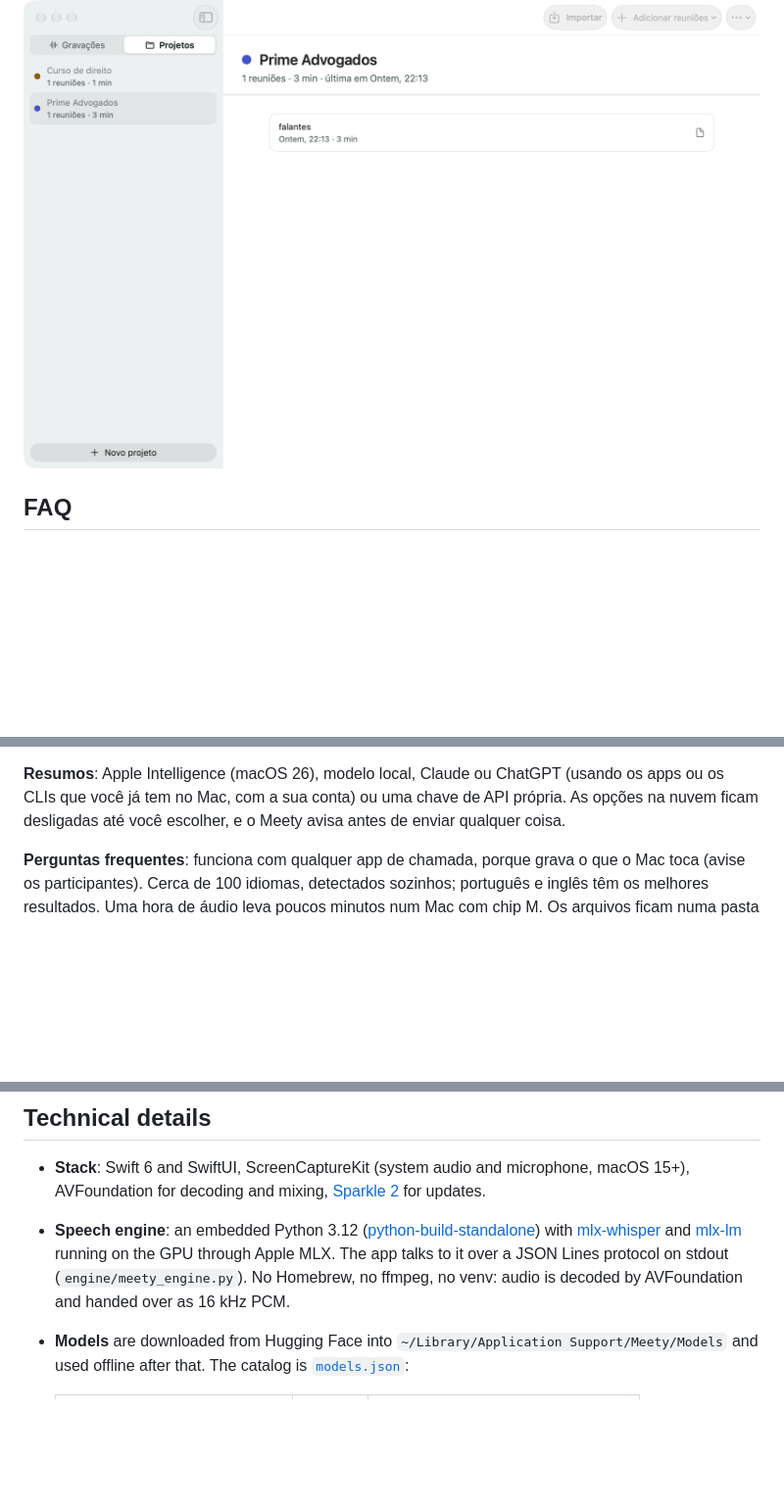
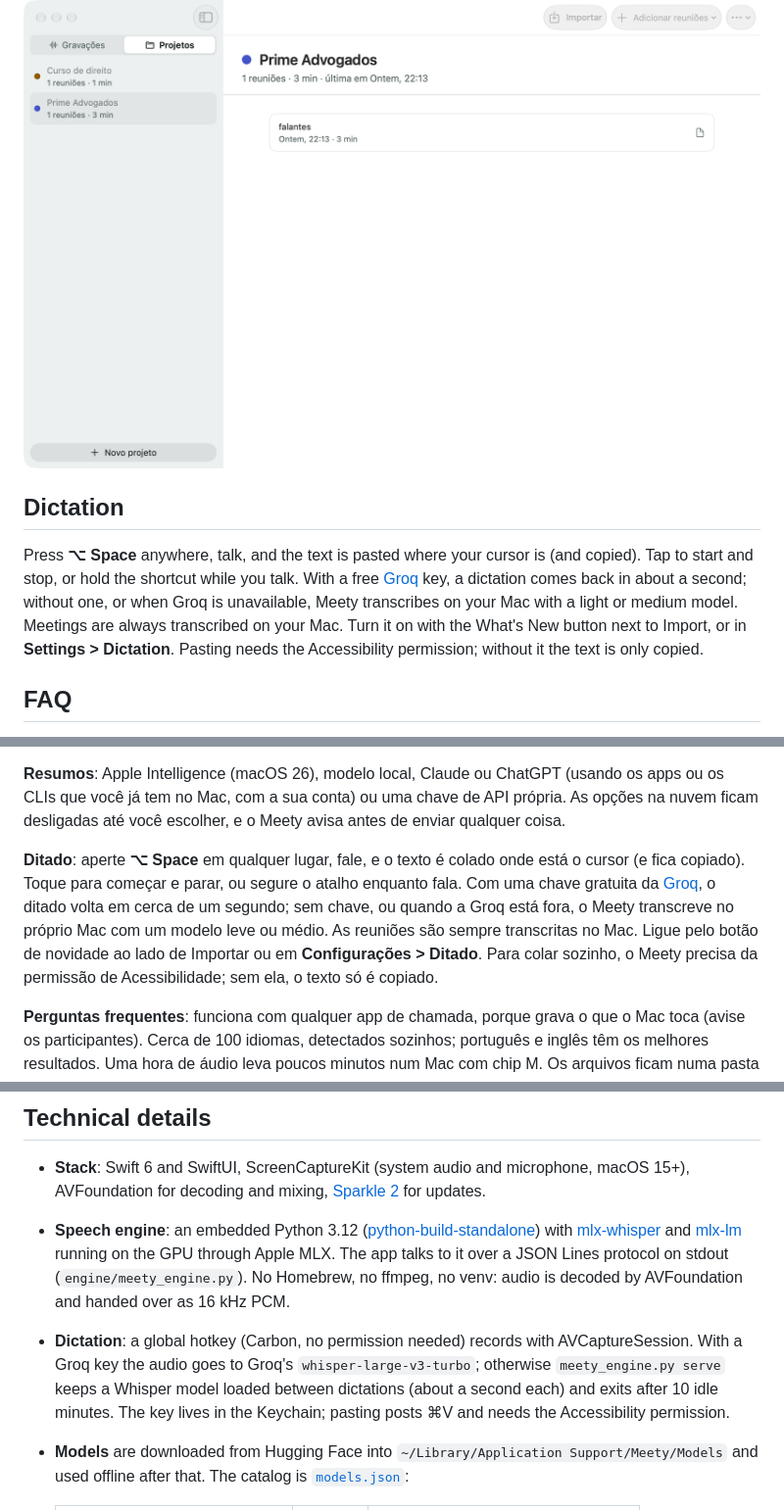
Before and after one commit to oka-projects/meety, a Markdown page: README.md, 3 parts joined by grey strips. Shown at 98% size. GitHub-like rendering; blank space fills up the shorter version.

Commit message:
README e notas da 1.1.0: ditado em qualquer app
Co-Authored-By: Claude Opus 5.5 <noreply@anthropic.com>
Claude-Session: https://claude.ai/code/session_01Q86egU7pWVPERx3EGDJajR

```diff
--- a/README.md
+++ b/README.md
@@ -70,6 +71,15 @@ recording onto a project, or use the project menu on any meeting. Each recording
 
 <p align="center"><img src="docs/screenshots/projects.png" width="900" alt="Projects"></p>
 
+## Dictation
+
+Press **⌥ Space** anywhere, talk, and the text is pasted where your cursor is (and copied). Tap to
+start and stop, or hold the shortcut while you talk. With a free [Groq](https://console.groq.com/keys)
+key, a dictation comes back in about a second; without one, or when Groq is unavailable, Meety
+transcribes on your Mac with a light or medium model. Meetings are always transcribed on your Mac.
+Turn it on with the What's New button next to Import, or in **Settings > Dictation**. Pasting needs the
+Accessibility permission; without it the text is only copied.
+
 ## FAQ
 
 - **Does it work with Zoom, Meet, Teams?** Yes. It records whatever your Mac plays, so it works with
@@ -119,6 +130,13 @@ do computador, a não ser que você escolha isso.
 que você já tem no Mac, com a sua conta) ou uma chave de API própria. As opções na nuvem ficam
 desligadas até você escolher, e o Meety avisa antes de enviar qualquer coisa.
 
+**Ditado**: aperte **⌥ Space** em qualquer lugar, fale, e o texto é colado onde está o cursor (e fica
+copiado). Toque para começar e parar, ou segure o atalho enquanto fala. Com uma chave gratuita da
+[Groq](https://console.groq.com/keys), o ditado volta em cerca de um segundo; sem chave, ou quando a Groq
+está fora, o Meety transcreve no próprio Mac com um modelo leve ou médio. As reuniões são sempre
+transcritas no Mac. Ligue pelo botão de novidade ao lado de Importar ou em **Configurações > Ditado**.
+Para colar sozinho, o Meety precisa da permissão de Acessibilidade; sem ela, o texto só é copiado.
+
 **Perguntas frequentes**: funciona com qualquer app de chamada, porque grava o que o Mac toca (avise os
 participantes). Cerca de 100 idiomas, detectados sozinhos; português e inglês têm os melhores resultados.
 Uma hora de áudio leva poucos minutos num Mac com chip M. Os arquivos ficam numa pasta por reunião
@@ -135,6 +153,10 @@ Uma hora de áudio leva poucos minutos num Mac com chip M. Os arquivos ficam num
   [mlx-lm](https://github.com/ml-explore/mlx-lm) running on the GPU through Apple MLX. The app talks to it
   over a JSON Lines protocol on stdout (`engine/meety_engine.py`). No Homebrew, no ffmpeg, no venv:
   audio is decoded by AVFoundation and handed over as 16 kHz PCM.
+- **Dictation**: a global hotkey (Carbon, no permission needed) records with AVCaptureSession. With a
+  Groq key the audio goes to Groq's `whisper-large-v3-turbo`; otherwise `meety_engine.py serve` keeps a
+  Whisper model loaded between dictations (about a second each) and exits after 10 idle minutes. The key
+  lives in the Keychain; pasting posts ⌘V and needs the Accessibility permission.
 - **Models** are downloaded from Hugging Face into `~/Library/Application Support/Meety/Models` and used
   offline after that. The catalog is [`models.json`](MeetyKit/Sources/MeetyCore/Resources/models.json):
 
```
Also changed, not shown: other parts of README.md (+4 -2 lines), docs/releases/1.1.0.md (added, +15 -0 lines).
